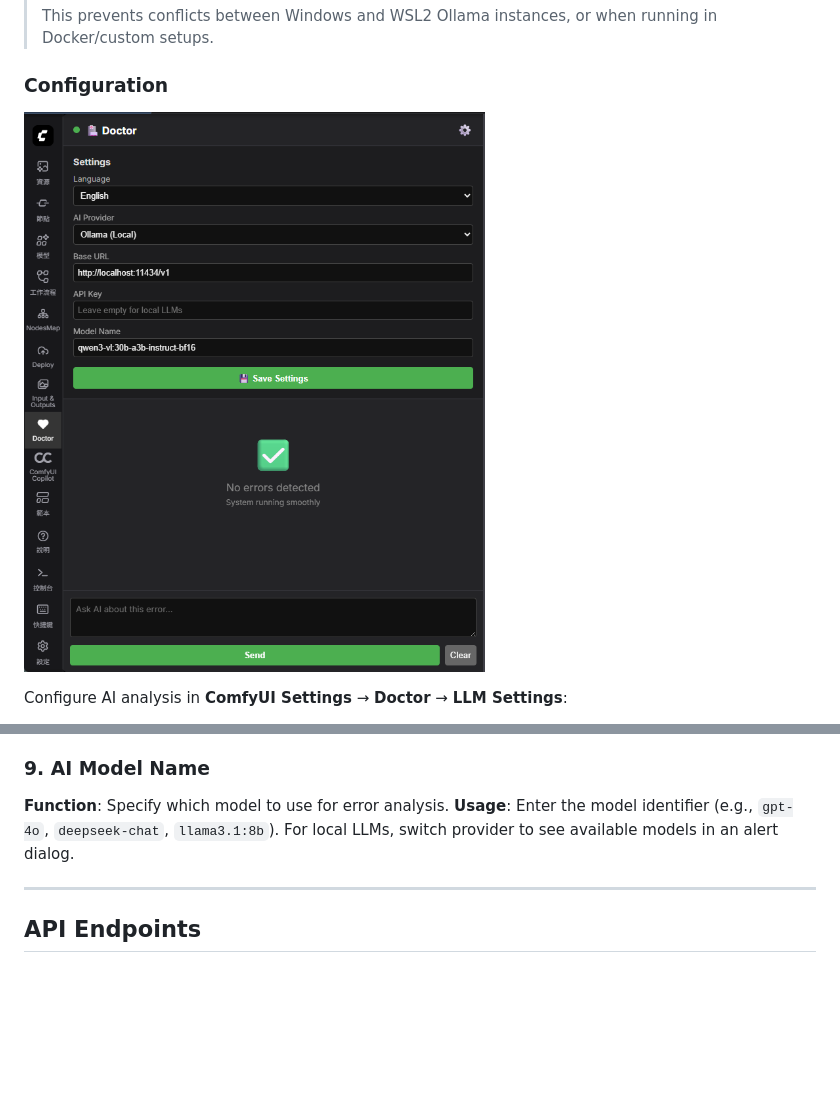
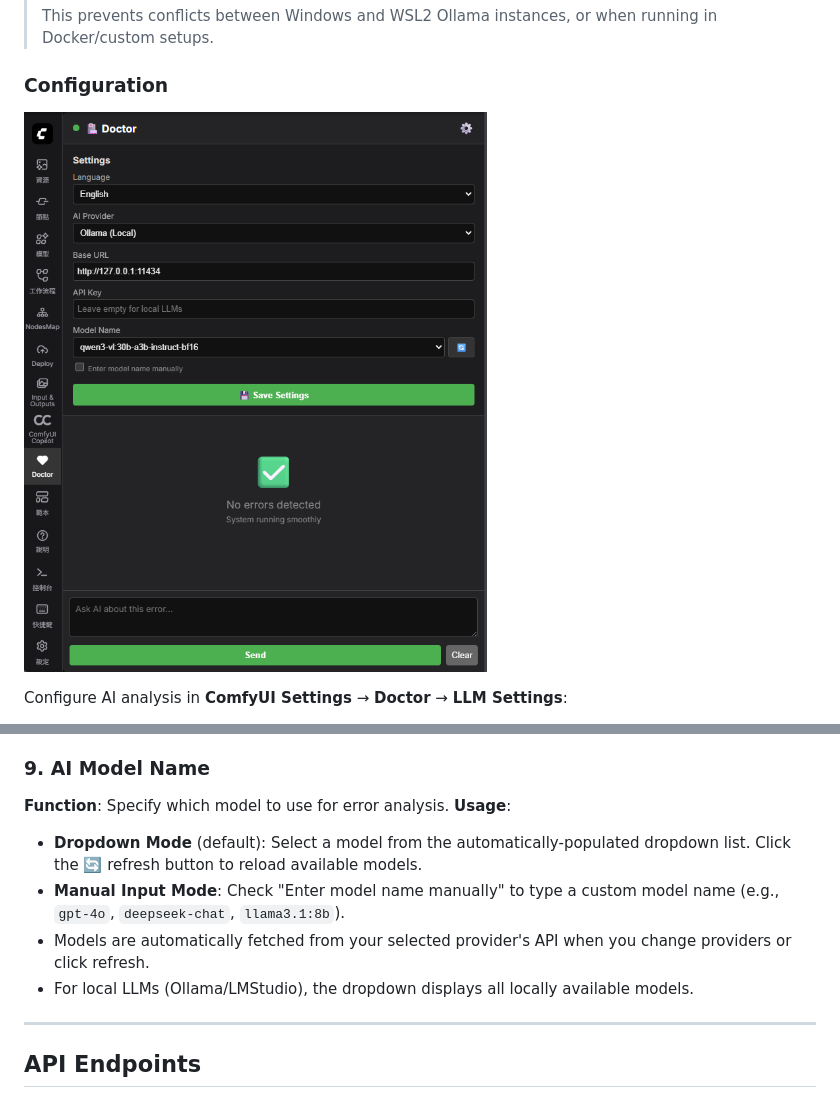
Before and after one commit to rookiestar28/ComfyUI-Doctor, a Markdown page: README.md, 2 parts joined by grey strips. GitHub-like rendering; pictures changed too: assets/settings.png; blank space fills up the shorter version.

Commit message:
docs: update model dropdown feature description in settings section

```diff
--- a/README.md
+++ b/README.md
@@ -303,7 +303,11 @@ You can customize ComfyUI-Doctor behavior via the ComfyUI Settings panel (Gear i
 ### 9. AI Model Name
 
 **Function**: Specify which model to use for error analysis.
-**Usage**: Enter the model identifier (e.g., `gpt-4o`, `deepseek-chat`, `llama3.1:8b`). For local LLMs, switch provider to see available models in an alert dialog.
+**Usage**:
+- **Dropdown Mode** (default): Select a model from the automatically-populated dropdown list. Click the 🔄 refresh button to reload available models.
+- **Manual Input Mode**: Check "Enter model name manually" to type a custom model name (e.g., `gpt-4o`, `deepseek-chat`, `llama3.1:8b`).
+- Models are automatically fetched from your selected provider's API when you change providers or click refresh.
+- For local LLMs (Ollama/LMStudio), the dropdown displays all locally available models.
 
 ---
 
```
Also changed, not shown: README.zh-TW.md (+6 -1 lines), 3 other files.
